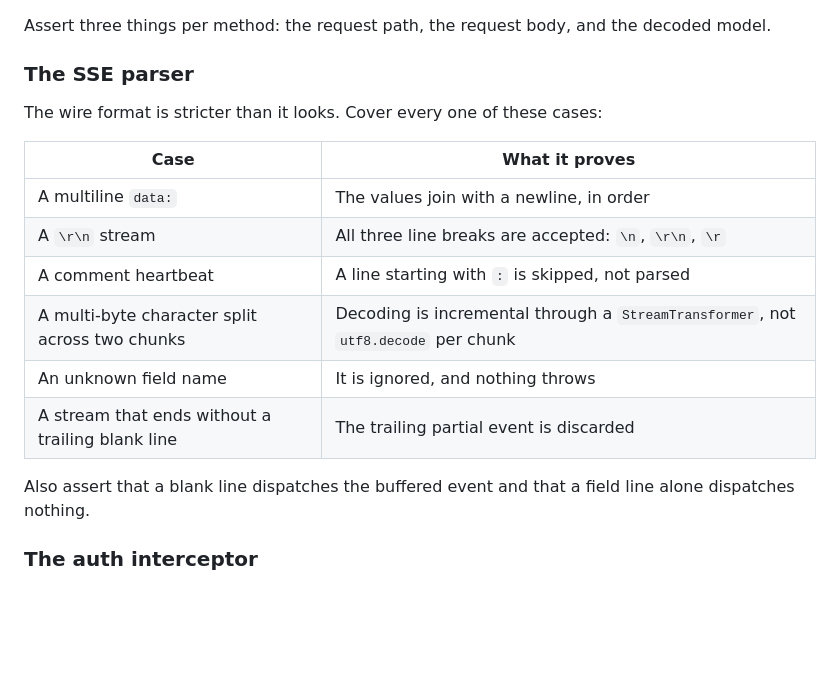
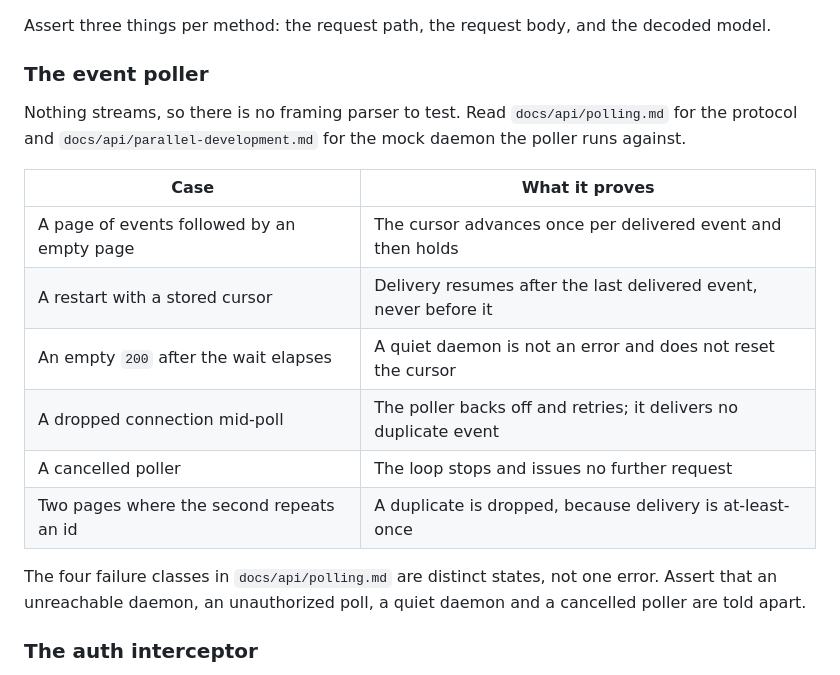
Before and after one commit to kanthorlabs/kanthord-apps, a Markdown page: docs/testing.md, the part around the change. Drawn GitHub-style; blank space fills up the shorter version.

```diff
--- a/docs/testing.md
+++ b/docs/testing.md
@@ -53,21 +53,22 @@ reason, so never construct `Dio` inside a resource class.
 
 Assert three things per method: the request path, the request body, and the decoded model.
 
-### The SSE parser
+### The event poller
 
-The wire format is stricter than it looks. Cover every one of these cases:
+Nothing streams, so there is no framing parser to test. Read `docs/api/polling.md` for the protocol
+and `docs/api/parallel-development.md` for the mock daemon the poller runs against.
 
-| Case                                             | What it proves                                                                     |
-| ------------------------------------------------ | ---------------------------------------------------------------------------------- |
-| A multiline `data:`                              | The values join with a newline, in order                                           |
-| A `\r\n` stream                                  | All three line breaks are accepted: `\n`, `\r\n`, `\r`                             |
-| A comment heartbeat                              | A line starting with `:` is skipped, not parsed                                    |
-| A multi-byte character split across two chunks   | Decoding is incremental through a `StreamTransformer`, not `utf8.decode` per chunk |
-| An unknown field name                            | It is ignored, and nothing throws                                                  |
-| A stream that ends without a trailing blank line | The trailing partial event is discarded                                            |
+| Case                                       | What it proves                                                   |
+| ------------------------------------------ | ---------------------------------------------------------------- |
+| A page of events followed by an empty page | The cursor advances once per delivered event and then holds      |
+| A restart with a stored cursor             | Delivery resumes after the last delivered event, never before it |
+| An empty `200` after the wait elapses      | A quiet daemon is not an error and does not reset the cursor     |
+| A dropped connection mid-poll              | The poller backs off and retries; it delivers no duplicate event |
+| A cancelled poller                         | The loop stops and issues no further request                     |
+| Two pages where the second repeats an id   | A duplicate is dropped, because delivery is at-least-once        |
 
-Also assert that a blank line dispatches the buffered event and that a field line alone dispatches
-nothing.
+The four failure classes in `docs/api/polling.md` are distinct states, not one error. Assert that an
+unreachable daemon, an unauthorized poll, a quiet daemon and a cancelled poller are told apart.
 
 ### The auth interceptor
 
```
Also changed, not shown: CLAUDE.md (+4 -5 lines), docs/api/polling.md (+5 -1 lines).
